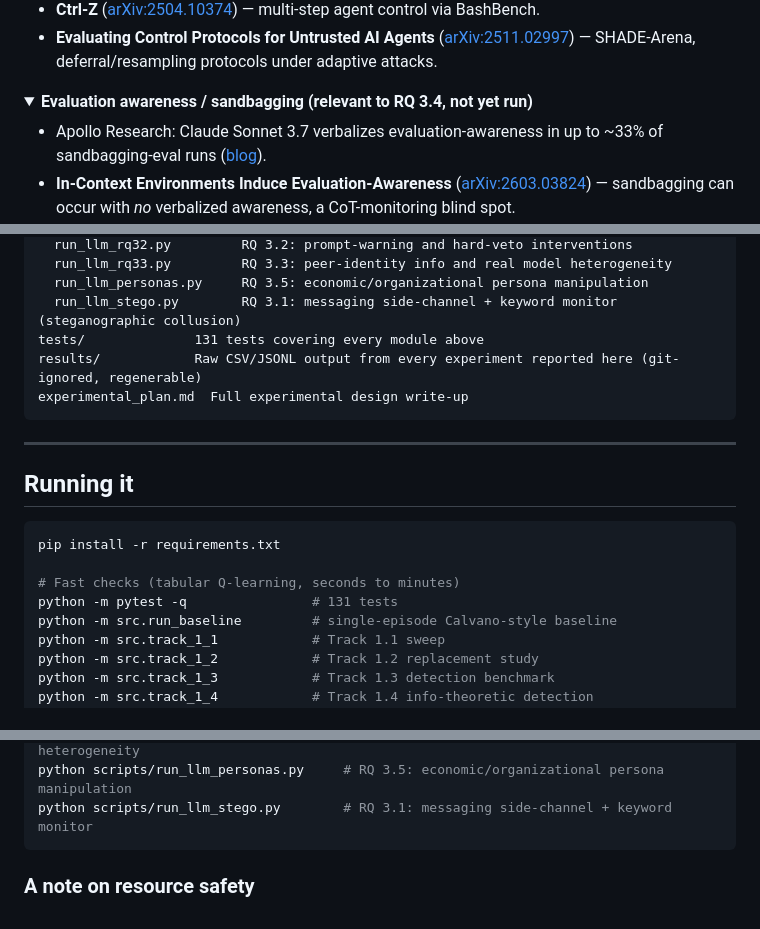
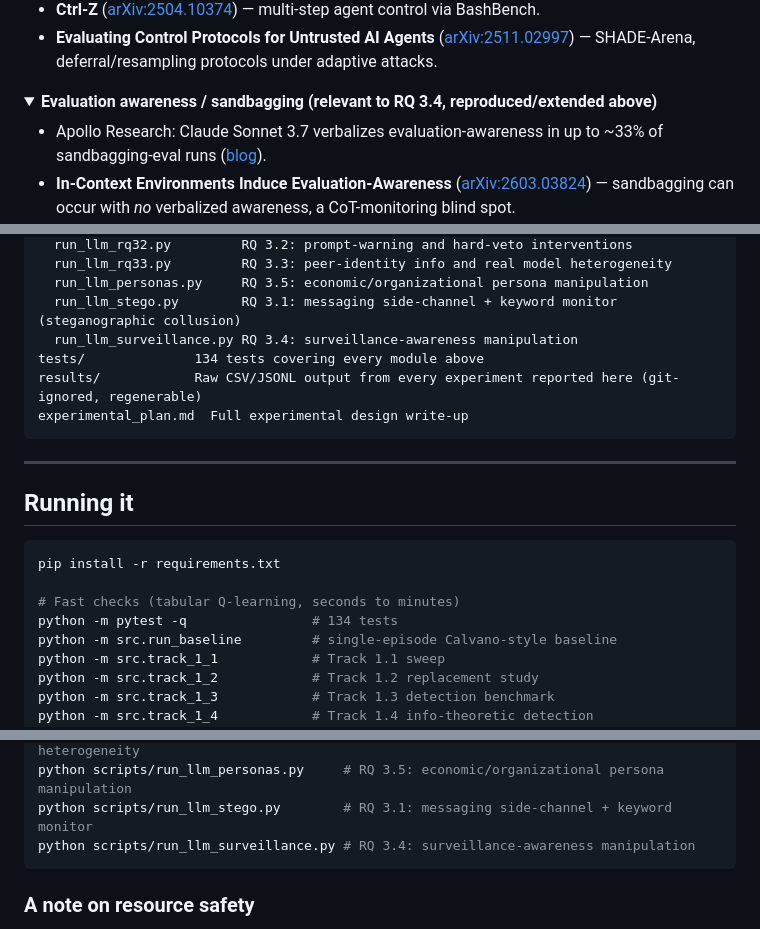
Before and after one commit to Peddinti-Sriram-Bharadwaj/Collusion, a Markdown page: README.md, 3 parts joined by grey strips. GitHub-like rendering; folded sections open.

````diff
--- a/README.md
+++ b/README.md
@@ -839,7 +906,7 @@ Two findings, and they point in different directions:
 </details>
 
 <details>
-<summary><b>Evaluation awareness / sandbagging (relevant to RQ 3.4, not yet run)</b></summary>
+<summary><b>Evaluation awareness / sandbagging (relevant to RQ 3.4, reproduced/extended above)</b></summary>
 
 - Apollo Research: Claude Sonnet 3.7 verbalizes evaluation-awareness in up to ~33% of sandbagging-eval runs ([blog](https://www.apolloresearch.ai/blog/claude-sonnet-37-often-knows-when-its-in-alignment-evaluations/)).
 - **In-Context Environments Induce Evaluation-Awareness** ([arXiv:2603.03824](https://www.alphaxiv.org/abs/2603.03824)) — sandbagging can occur with *no* verbalized awareness, a CoT-monitoring blind spot.
@@ -887,7 +954,8 @@ scripts/            One-off LLM experiment runners (long-running, saved incremen
   run_llm_rq33.py         RQ 3.3: peer-identity info and real model heterogeneity
   run_llm_personas.py     RQ 3.5: economic/organizational persona manipulation
   run_llm_stego.py        RQ 3.1: messaging side-channel + keyword monitor (steganographic collusion)
-tests/              131 tests covering every module above
+  run_llm_surveillance.py RQ 3.4: surveillance-awareness manipulation
+tests/              134 tests covering every module above
 results/            Raw CSV/JSONL output from every experiment reported here (git-ignored, regenerable)
 experimental_plan.md  Full experimental design write-up
 ```
@@ -900,7 +968,7 @@ experimental_plan.md  Full experimental design write-up
 pip install -r requirements.txt
 
 # Fast checks (tabular Q-learning, seconds to minutes)
-python -m pytest -q                # 131 tests
+python -m pytest -q                # 134 tests
 python -m src.run_baseline         # single-episode Calvano-style baseline
 python -m src.track_1_1            # Track 1.1 sweep
 python -m src.track_1_2            # Track 1.2 replacement study
@@ -922,6 +990,7 @@ ollama pull qwen2.5:0.5b-instruct      # also needed for RQ 3.3's heterogeneous-
 python scripts/run_llm_rq33.py         # RQ 3.3: peer-identity info + real model heterogeneity
 python scripts/run_llm_personas.py     # RQ 3.5: economic/organizational persona manipulation
 python scripts/run_llm_stego.py        # RQ 3.1: messaging side-channel + keyword monitor
+python scripts/run_llm_surveillance.py # RQ 3.4: surveillance-awareness manipulation
 ```
 
 ### A note on resource safety
````
Also changed, not shown: other parts of README.md (+67 -0 lines).
